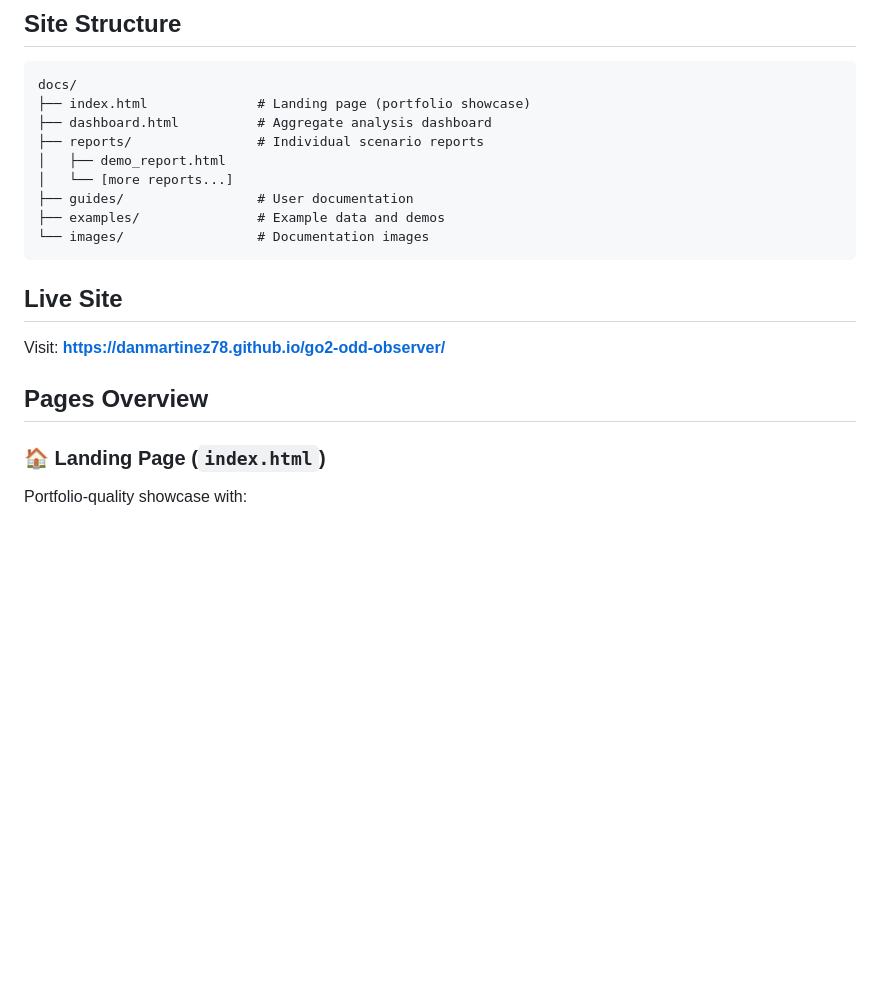
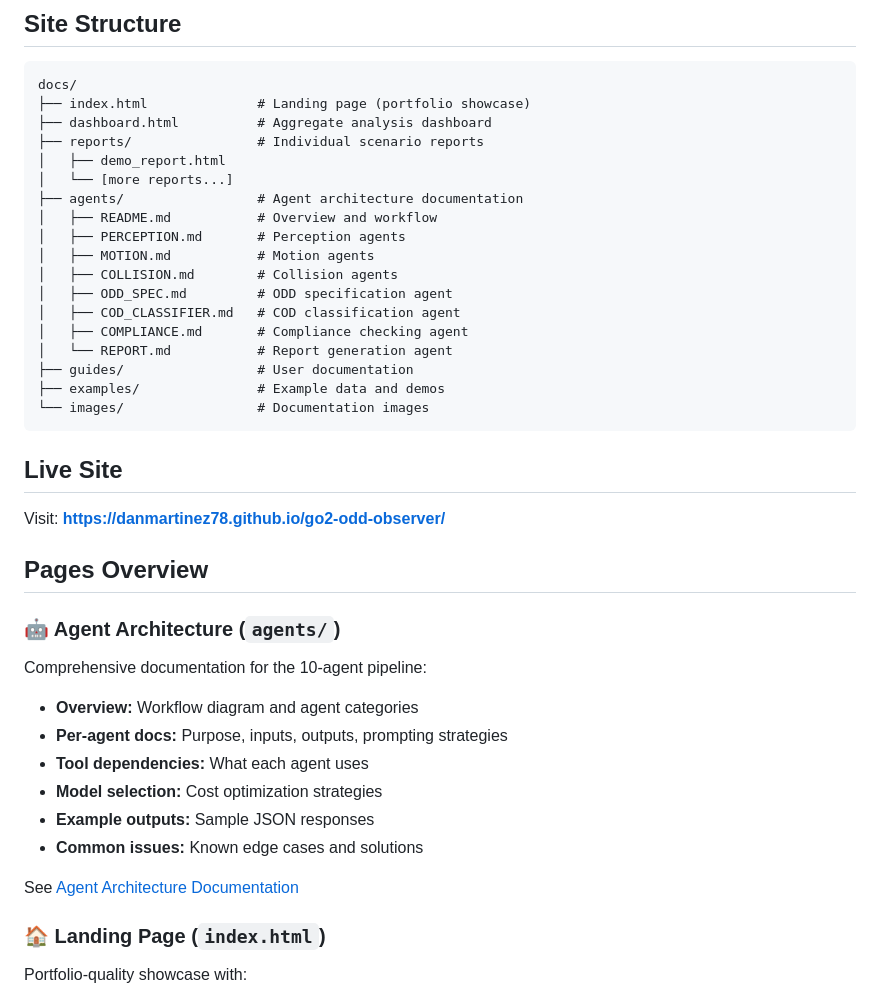
Before and after one commit to danmartinez78/go2-odd-observer, a Markdown page: docs/README.md, the part around the change. Drawn GitHub-style; blank space fills up the shorter version.

Commit message:
Link agent documentation in main README and docs index
Co-authored-by: danmartinez78 <11601571+danmartinez78@users.noreply.github.com>

```diff
--- a/docs/README.md
+++ b/docs/README.md
@@ -11,6 +11,15 @@ docs/
 ├── reports/                # Individual scenario reports
 │   ├── demo_report.html
 │   └── [more reports...]
+├── agents/                 # Agent architecture documentation
+│   ├── README.md           # Overview and workflow
+│   ├── PERCEPTION.md       # Perception agents
+│   ├── MOTION.md           # Motion agents
+│   ├── COLLISION.md        # Collision agents
+│   ├── ODD_SPEC.md         # ODD specification agent
+│   ├── COD_CLASSIFIER.md   # COD classification agent
+│   ├── COMPLIANCE.md       # Compliance checking agent
+│   └── REPORT.md           # Report generation agent
 ├── guides/                 # User documentation
 ├── examples/               # Example data and demos
 └── images/                 # Documentation images
@@ -21,6 +30,17 @@ docs/
 Visit: **https://danmartinez78.github.io/go2-odd-observer/**
 
 ## Pages Overview
+
+### 🤖 Agent Architecture (`agents/`)
+Comprehensive documentation for the 10-agent pipeline:
+- **Overview:** Workflow diagram and agent categories
+- **Per-agent docs:** Purpose, inputs, outputs, prompting strategies
+- **Tool dependencies:** What each agent uses
+- **Model selection:** Cost optimization strategies
+- **Example outputs:** Sample JSON responses
+- **Common issues:** Known edge cases and solutions
+
+See [Agent Architecture Documentation](agents/README.md)
 
 ### 🏠 Landing Page (`index.html`)
 Portfolio-quality showcase with:
```
Also changed, not shown: README.md (+1 -0 lines).
